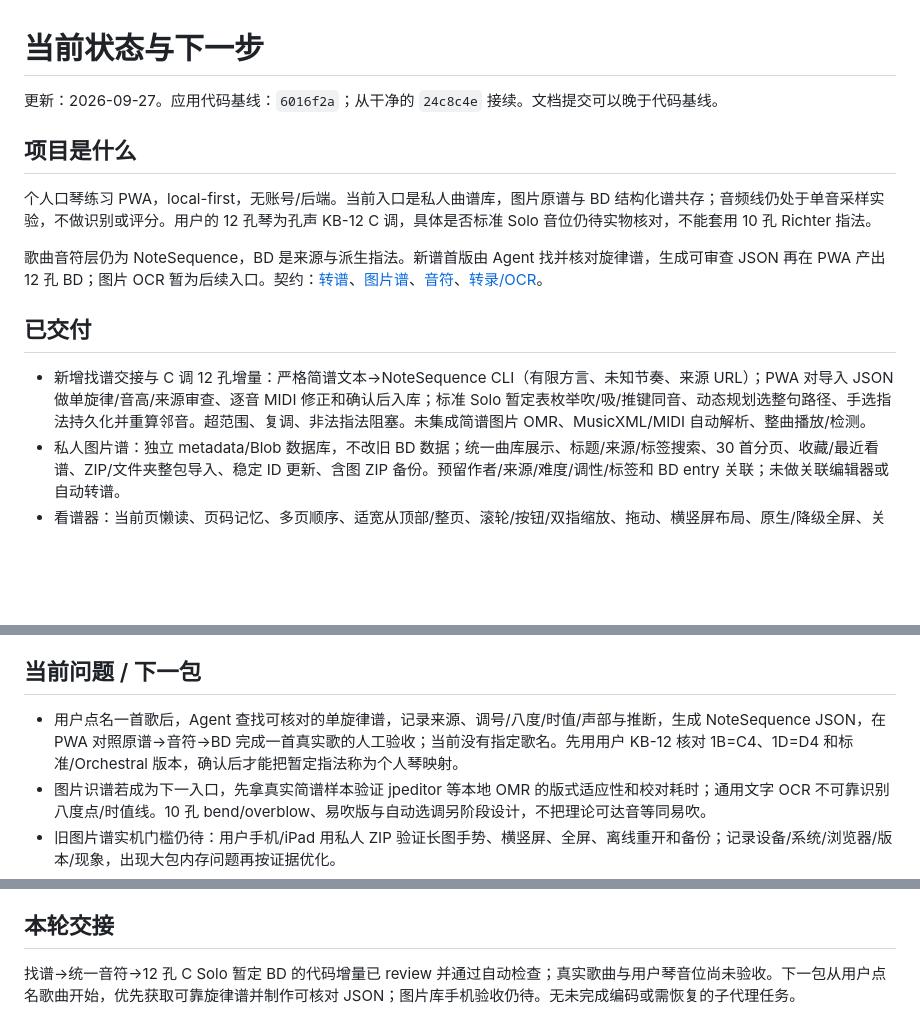
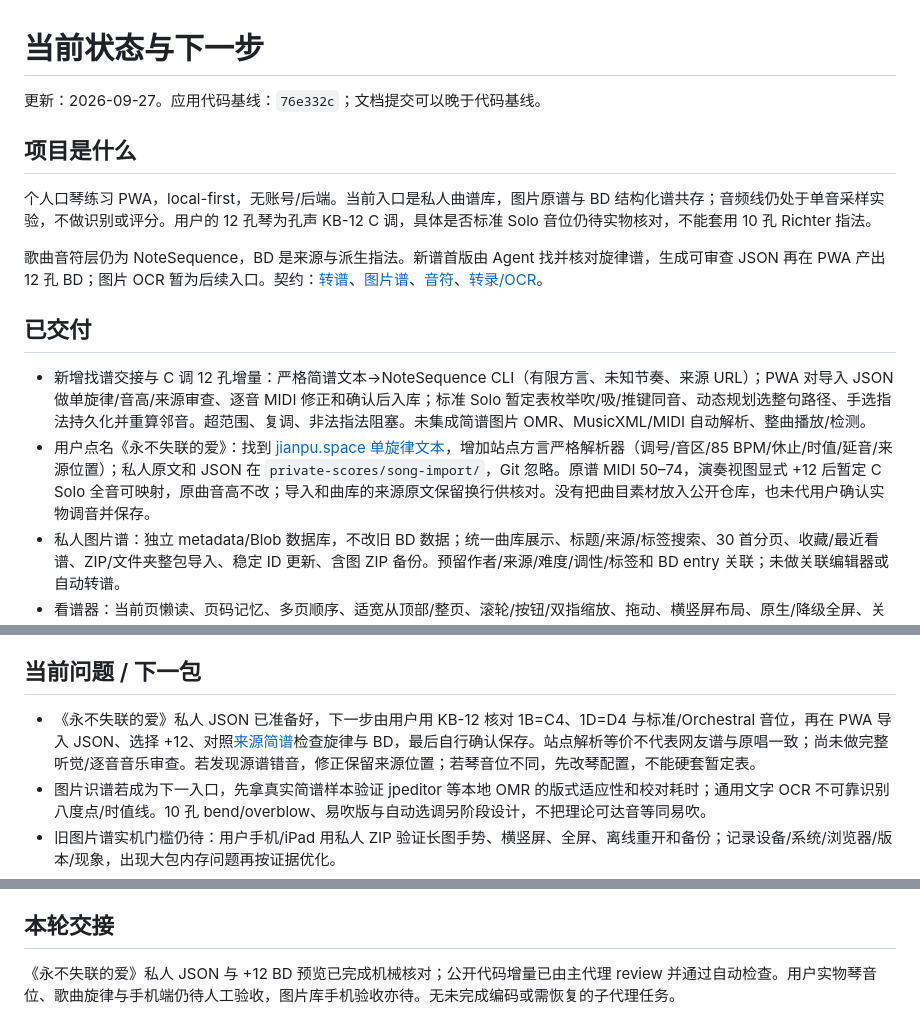
Before and after one commit to mikufufuouo/harmonica-practice, a Markdown page: docs/STATE.md, 3 parts joined by grey strips. Drawn GitHub-style; blank space fills up the shorter version.

Commit message:
docs: record song conversion evidence and remaining review

```diff
--- a/docs/STATE.md
+++ b/docs/STATE.md
@@ -1,6 +1,6 @@
 # 当前状态与下一步
 
-更新：2026-09-27。应用代码基线：`6016f2a`；从干净的 `24c8c4e` 接续。文档提交可以晚于代码基线。
+更新：2026-09-27。应用代码基线：`76e332c`；文档提交可以晚于代码基线。
 
 ## 项目是什么
 
@@ -11,6 +11,7 @@
 ## 已交付
 
 - 新增找谱交接与 C 调 12 孔增量：严格简谱文本→NoteSequence CLI（有限方言、未知节奏、来源 URL）；PWA 对导入 JSON 做单旋律/音高/来源审查、逐音 MIDI 修正和确认后入库；标准 Solo 暂定表枚举吹/吸/推键同音、动态规划选整句路径、手选指法持久化并重算邻音。超范围、复调、非法指法阻塞。未集成简谱图片 OMR、MusicXML/MIDI 自动解析、整曲播放/检测。
+- 用户点名《永不失联的爱》：找到 [jianpu.space 单旋律文本](https://jianpu.space/zh-tw/songList/65e603182cce837239c1fbf0)，增加站点方言严格解析器（调号/音区/85 BPM/休止/时值/延音/来源位置）；私人原文和 JSON 在 `private-scores/song-import/`，Git 忽略。原谱 MIDI 50–74，演奏视图显式 +12 后暂定 C Solo 全音可映射，原曲音高不改；导入和曲库的来源原文保留换行供核对。没有把曲目素材放入公开仓库，也未代用户确认实物调音并保存。
 - 私人图片谱：独立 metadata/Blob 数据库，不改旧 BD 数据；统一曲库展示、标题/来源/标签搜索、30 首分页、收藏/最近看谱、ZIP/文件夹整包导入、稳定 ID 更新、含图 ZIP 备份。预留作者/来源/难度/调性/标签和 BD entry 关联；未做关联编辑器或自动转谱。
 - 看谱器：当前页懒读、页码记忆、多页顺序、适宽从顶部/整页、滚轮/按钮/双指缩放、拖动、横竖屏布局、原生/降级全屏、关闭恢复列表位置。列表不读取高清图片。
 - 本地批量整理：用户已购爱发电专辑，登录浏览器已能访问；77 条均返回有访问权与允许复制图片标记。76 首/80 张原图成功保存，1 条无图跟吹内容跳过；原图 105,829,959 bytes，ZIP 83,278,534 bytes。保留水印，不做 OCR 或内容变换。
@@ -33,7 +35,7 @@
 
 ## 当前问题 / 下一包
 
-- 用户点名一首歌后，Agent 查找可核对的单旋律谱，记录来源、调号/八度/时值/声部与推断，生成 NoteSequence JSON，在 PWA 对照原谱→音符→BD 完成一首真实歌的人工验收；当前没有指定歌名。先用用户 KB-12 核对 1B=C4、1D=D4 和标准/Orchestral 版本，确认后才能把暂定指法称为个人琴映射。
+- 《永不失联的爱》私人 JSON 已准备好，下一步由用户用 KB-12 核对 1B=C4、1D=D4 与标准/Orchestral 音位，再在 PWA 导入 JSON、选择 +12、对照[来源简谱](https://jianpu.space/zh-tw/songList/65e603182cce837239c1fbf0)检查旋律与 BD，最后自行确认保存。站点解析等价不代表网友谱与原唱一致；尚未做完整听觉/逐音音乐审查。若发现源谱错音，修正保留来源位置；若琴音位不同，先改琴配置，不能硬套暂定表。
 - 图片识谱若成为下一入口，先拿真实简谱样本验证 jpeditor 等本地 OMR 的版式适应性和校对耗时；通用文字 OCR 不可靠识别八度点/时值线。10 孔 bend/overblow、易吹版与自动选调另阶段设计，不把理论可达音等同易吹。
 - 旧图片谱实机门槛仍待：用户手机/iPad 用私人 ZIP 验证长图手势、横竖屏、全屏、离线重开和备份；记录设备/系统/浏览器/版本/现象，出现大包内存问题再按证据优化。
 - 图片谱备份包含原图，但关联的 BD 内容仍需单独 JSON 备份；单包上限 750 MiB，处理时会占内存。清理站点数据会丢本机谱库；不同浏览器/域名/设备不会自动同步。
@@ -49,4 +51,4 @@
 
 ## 本轮交接
 
-找谱→统一音符→12 孔 C Solo 暂定 BD 的代码增量已 review 并通过自动检查；真实歌曲与用户琴音位尚未验收。下一包从用户点名歌曲开始，优先获取可靠旋律谱并制作可核对 JSON；图片库手机验收仍待。无未完成编码或需恢复的子代理任务。
+《永不失联的爱》私人 JSON 与 +12 BD 预览已完成机械核对；公开代码增量已由主代理 review 并通过自动检查。用户实物琴音位、歌曲旋律与手机端仍待人工验收，图片库手机验收亦待。无未完成编码或需恢复的子代理任务。
```
Also changed, not shown: other parts of docs/STATE.md (+1 -0 lines).
